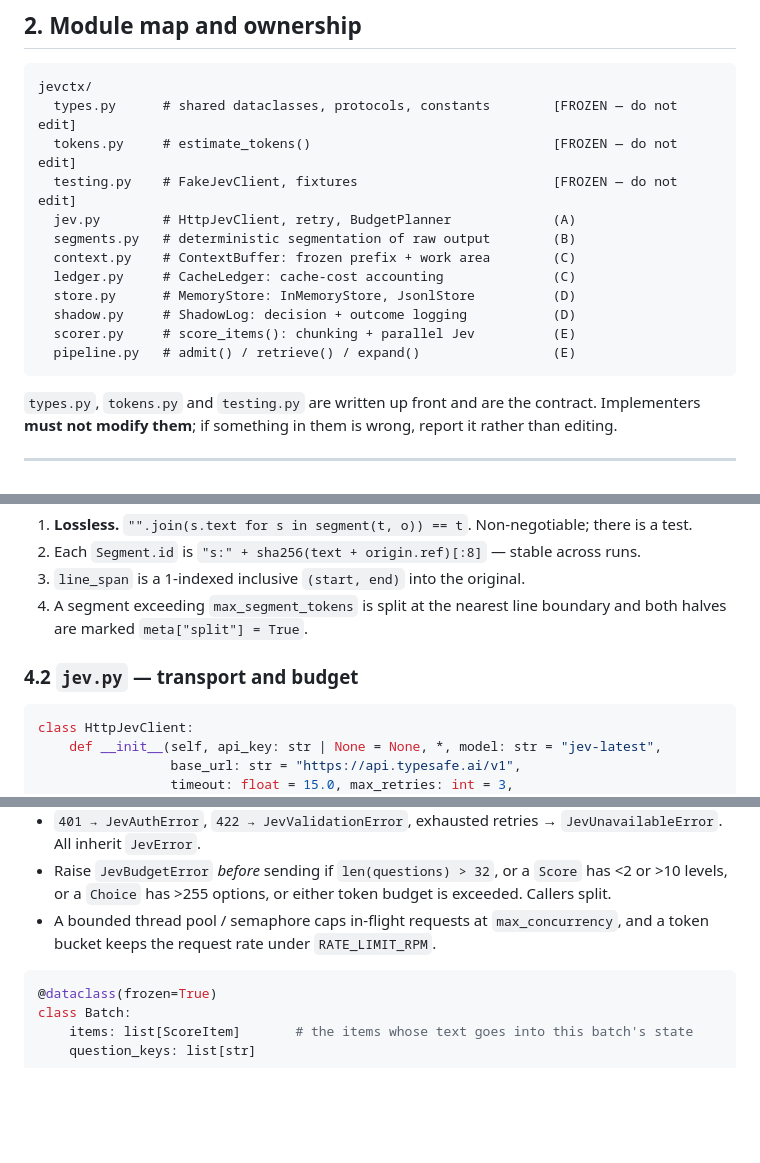
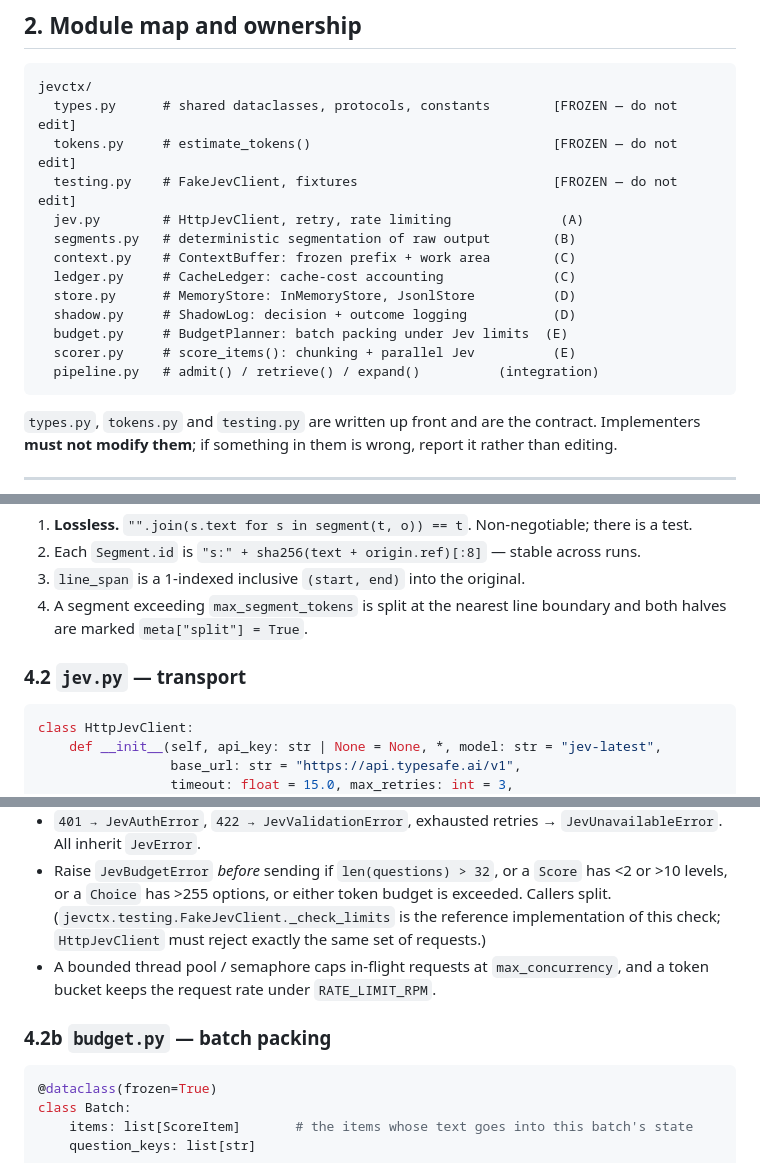
Before and after one commit to Waxmell114514/jev-compaction, a Markdown page: SPEC.md, 3 parts joined by grey strips. Rendered like a GitHub page; blank space fills up the shorter version.

Commit message:
Split BudgetPlanner into its own module
Batch packing depends only on the frozen contracts, while the HTTP transport
depends on the network. Separating them lets both be built and tested
independently.

Co-Authored-By: Claude Opus 5 <noreply@anthropic.com>
Claude-Session: https://claude.ai/code/session_01WNMKFuGEYyzmz5MYsh7SXW

````diff
--- a/SPEC.md
+++ b/SPEC.md
@@ -58,14 +58,15 @@ jevctx/
   types.py      # shared dataclasses, protocols, constants        [FROZEN — do not edit]
   tokens.py     # estimate_tokens()                               [FROZEN — do not edit]
   testing.py    # FakeJevClient, fixtures                         [FROZEN — do not edit]
-  jev.py        # HttpJevClient, retry, BudgetPlanner             (A)
+  jev.py        # HttpJevClient, retry, rate limiting              (A)
   segments.py   # deterministic segmentation of raw output        (B)
   context.py    # ContextBuffer: frozen prefix + work area        (C)
   ledger.py     # CacheLedger: cache-cost accounting              (C)
   store.py      # MemoryStore: InMemoryStore, JsonlStore          (D)
   shadow.py     # ShadowLog: decision + outcome logging           (D)
+  budget.py     # BudgetPlanner: batch packing under Jev limits  (E)
   scorer.py     # score_items(): chunking + parallel Jev          (E)
-  pipeline.py   # admit() / retrieve() / expand()                 (E)
+  pipeline.py   # admit() / retrieve() / expand()          (integration)
 ```
 
 `types.py`, `tokens.py` and `testing.py` are written up front and are the contract. Implementers
@@ -189,7 +190,7 @@ Rules that hold for every kind:
 4. A segment exceeding `max_segment_tokens` is split at the nearest line boundary and both halves
    are marked `meta["split"] = True`.
 
-### 4.2 `jev.py` — transport and budget
+### 4.2 `jev.py` — transport
 
 ```python
 class HttpJevClient:
@@ -207,8 +208,12 @@ class HttpJevClient:
   All inherit `JevError`.
 - Raise `JevBudgetError` *before* sending if `len(questions) > 32`, or a `Score` has <2 or >10
   levels, or a `Choice` has >255 options, or either token budget is exceeded. Callers split.
+  (`jevctx.testing.FakeJevClient._check_limits` is the reference implementation of this check;
+  `HttpJevClient` must reject exactly the same set of requests.)
 - A bounded thread pool / semaphore caps in-flight requests at `max_concurrency`, and a token
   bucket keeps the request rate under `RATE_LIMIT_RPM`.
+
+### 4.2b `budget.py` — batch packing
 
 ```python
 @dataclass(frozen=True)
````
